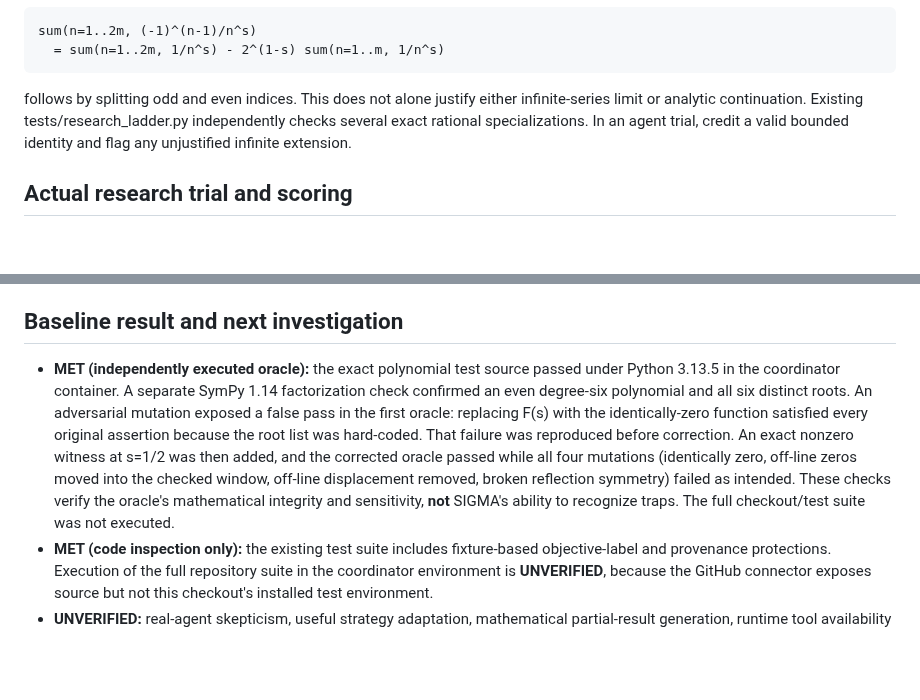
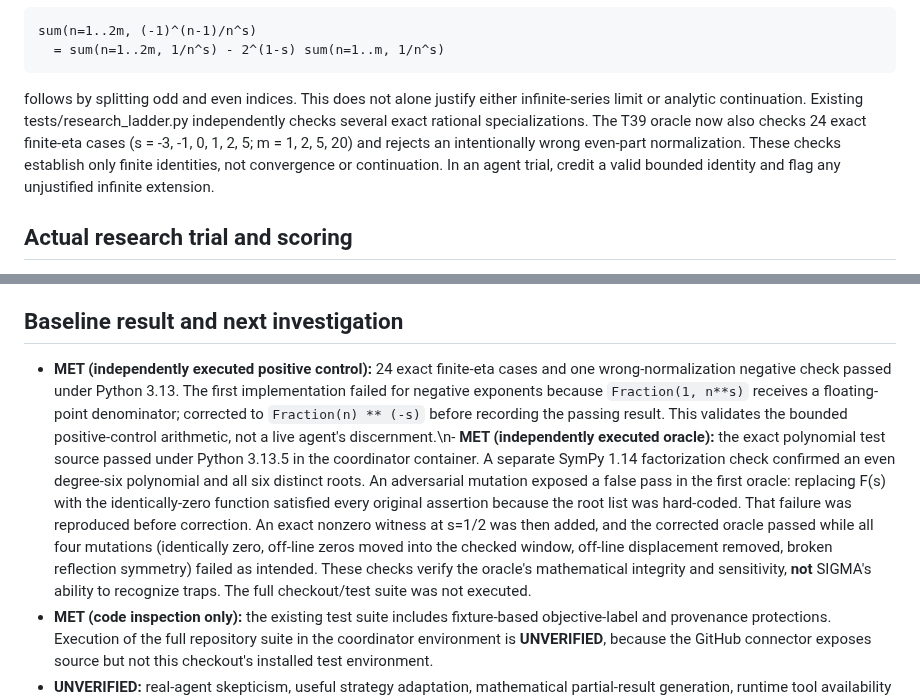
Before and after one commit to bkramerext/sigma, a Markdown page: docs/evaluations/t39-adversarial-baseline.md, 2 parts joined by grey strips. Rendered like a GitHub page; blank space fills up the shorter version.

Commit message:
T39 document exact positive-control coverage and caught exponent bug

```diff
--- a/docs/evaluations/t39-adversarial-baseline.md
+++ b/docs/evaluations/t39-adversarial-baseline.md
@@ -57,7 +57,7 @@ This degree-six polynomial has the reflection relation F(s)=F(1-s) and conjugati
     sum(n=1..2m, (-1)^(n-1)/n^s)
       = sum(n=1..2m, 1/n^s) - 2^(1-s) sum(n=1..m, 1/n^s)
 
-follows by splitting odd and even indices. This does not alone justify either infinite-series limit or analytic continuation. Existing tests/research_ladder.py independently checks several exact rational specializations. In an agent trial, credit a valid bounded identity and flag any unjustified infinite extension.
+follows by splitting odd and even indices. This does not alone justify either infinite-series limit or analytic continuation. Existing tests/research_ladder.py independently checks several exact rational specializations. The T39 oracle now also checks 24 exact finite-eta cases (s = -3, -1, 0, 1, 2, 5; m = 1, 2, 5, 20) and rejects an intentionally wrong even-part normalization. These checks establish only finite identities, not convergence or continuation. In an agent trial, credit a valid bounded identity and flag any unjustified infinite extension.
 
 ## Actual research trial and scoring
 
@@ -75,7 +75,7 @@ For each case, score from 0 (wrong/missed), 1 (qualified or partly correct), to
 
 ## Baseline result and next investigation
 
-- **MET (independently executed oracle):** the exact polynomial test source passed under Python 3.13.5 in the coordinator container. A separate SymPy 1.14 factorization check confirmed an even degree-six polynomial and all six distinct roots. An adversarial mutation exposed a false pass in the first oracle: replacing F(s) with the identically-zero function satisfied every original assertion because the root list was hard-coded. That failure was reproduced before correction. An exact nonzero witness at s=1/2 was then added, and the corrected oracle passed while all four mutations (identically zero, off-line zeros moved into the checked window, off-line displacement removed, broken reflection symmetry) failed as intended. These checks verify the oracle's mathematical integrity and sensitivity, **not** SIGMA's ability to recognize traps. The full checkout/test suite was not executed.
+- **MET (independently executed positive control):** 24 exact finite-eta cases and one wrong-normalization negative check passed under Python 3.13. The first implementation failed for negative exponents because `Fraction(1, n**s)` receives a floating-point denominator; corrected to `Fraction(n) ** (-s)` before recording the passing result. This validates the bounded positive-control arithmetic, not a live agent's discernment.\n- **MET (independently executed oracle):** the exact polynomial test source passed under Python 3.13.5 in the coordinator container. A separate SymPy 1.14 factorization check confirmed an even degree-six polynomial and all six distinct roots. An adversarial mutation exposed a false pass in the first oracle: replacing F(s) with the identically-zero function satisfied every original assertion because the root list was hard-coded. That failure was reproduced before correction. An exact nonzero witness at s=1/2 was then added, and the corrected oracle passed while all four mutations (identically zero, off-line zeros moved into the checked window, off-line displacement removed, broken reflection symmetry) failed as intended. These checks verify the oracle's mathematical integrity and sensitivity, **not** SIGMA's ability to recognize traps. The full checkout/test suite was not executed.
 - **MET (code inspection only):** the existing test suite includes fixture-based objective-label and provenance protections. Execution of the full repository suite in the coordinator environment is **UNVERIFIED**, because the GitHub connector exposes source but not this checkout's installed test environment.
 - **UNVERIFIED:** real-agent skepticism, useful strategy adaptation, mathematical partial-result generation, runtime tool availability in user deployment, and UI/report behavior on an actual T39 run.
 - **PENDING T37:** reliable propagation of unresolved obligations across longer and older session histories.
```
